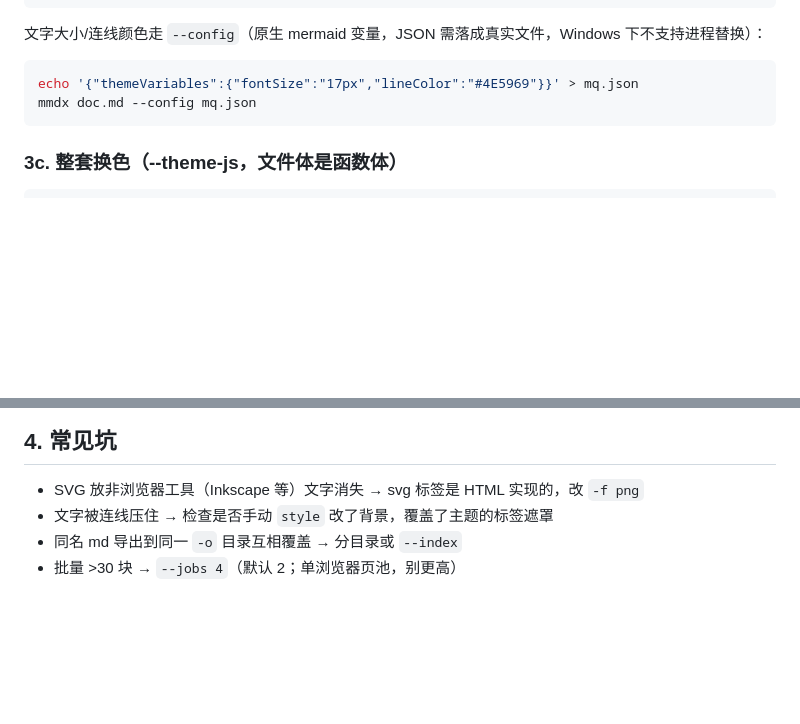
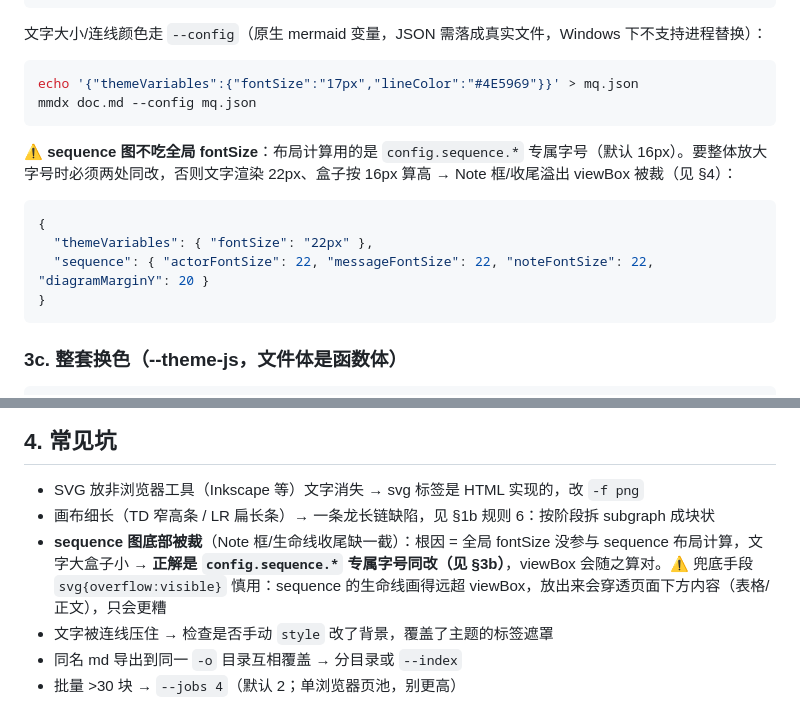
Before and after one commit to daidaiJ/my-skills, a Markdown page: dev-tools/mermaid/SKILL.md, 2 parts joined by grey strips. Rendered like a GitHub page; blank space fills up the shorter version.

````diff
--- a/dev-tools/mermaid/SKILL.md
+++ b/dev-tools/mermaid/SKILL.md
@@ -126,6 +139,15 @@ echo '{"themeVariables":{"fontSize":"17px","lineColor":"#4E5969"}}' > mq.json
 mmdx doc.md --config mq.json
 ```
 
+⚠️ **sequence 图不吃全局 fontSize**：布局计算用的是 `config.sequence.*` 专属字号（默认 16px）。要整体放大字号时必须两处同改，否则文字渲染 22px、盒子按 16px 算高 → Note 框/收尾溢出 viewBox 被裁（见 §4）：
+
+```json
+{
+  "themeVariables": { "fontSize": "22px" },
+  "sequence": { "actorFontSize": 22, "messageFontSize": 22, "noteFontSize": 22, "diagramMarginY": 20 }
+}
+```
+
 ### 3c. 整套换色（--theme-js，文件体是函数体）
 
 ```js
@@ -147,6 +169,8 @@ export default (config, ctx) => {
 ## 4. 常见坑
 
 - SVG 放非浏览器工具（Inkscape 等）文字消失 → svg 标签是 HTML 实现的，改 `-f png`
+- 画布细长（TD 窄高条 / LR 扁长条）→ 一条龙长链缺陷，见 §1b 规则 6：按阶段拆 subgraph 成块状
+- **sequence 图底部被裁**（Note 框/生命线收尾缺一截）：根因 = 全局 fontSize 没参与 sequence 布局计算，文字大盒子小 → **正解是 `config.sequence.*` 专属字号同改（见 §3b）**，viewBox 会随之算对。⚠️ 兜底手段 `svg{overflow:visible}` 慎用：sequence 的生命线画得远超 viewBox，放出来会穿透页面下方内容（表格/正文），只会更糟
 - 文字被连线压住 → 检查是否手动 `style` 改了背景，覆盖了主题的标签遮罩
 - 同名 md 导出到同一 `-o` 目录互相覆盖 → 分目录或 `--index`
 - 批量 >30 块 → `--jobs 4`（默认 2；单浏览器页池，别更高）
````
Also changed, not shown: other parts of dev-tools/mermaid/SKILL.md (+23 -10 lines).
